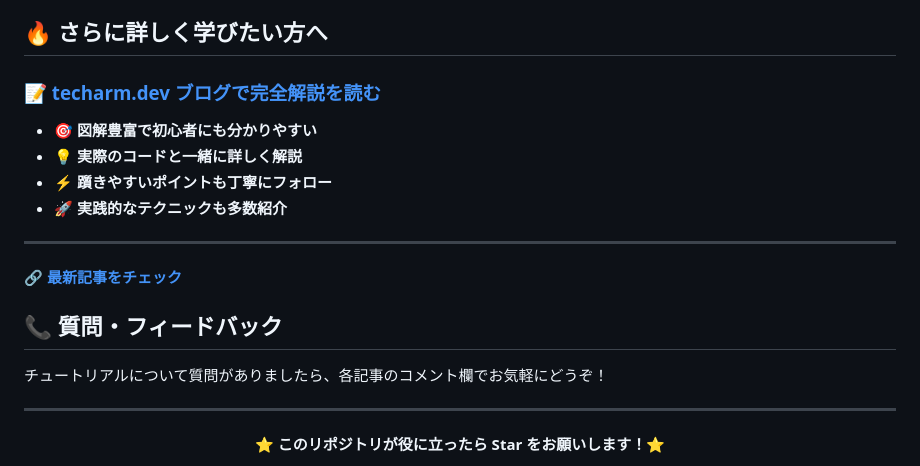
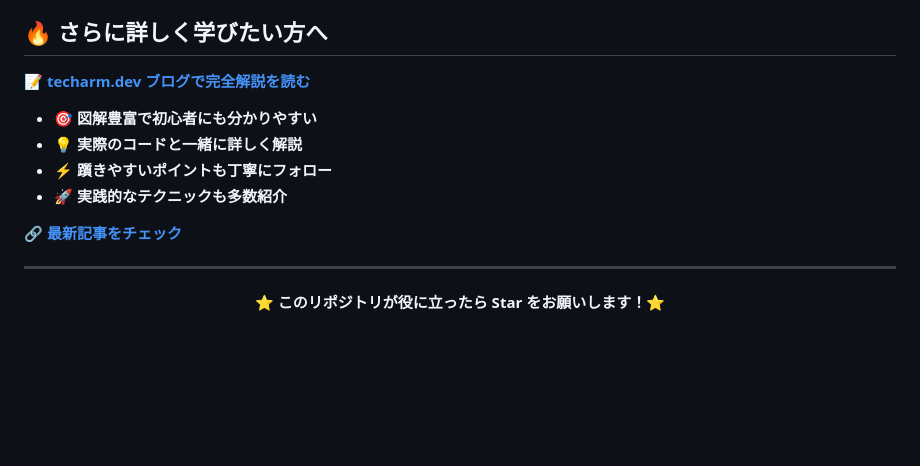
Before and after one commit to techarm/django-blog-tutorial, a Markdown page: README.md, the part around one of its changes. Drawn GitHub-style; blank space fills up the shorter version.

Commit message:
Fix formatting and update tutorial links in README

```diff
--- a/README.md
+++ b/README.md
@@ -92,20 +91,14 @@ git checkout main
 
 ## 🔥 **さらに詳しく学びたい方へ**
 
-### **[📝 techarm.dev ブログで完全解説を読む](https://techarm.dev/series/django)**
+**[📝 techarm.dev ブログで完全解説を読む](https://techarm.dev/series/django)**
 
 - 🎯 **図解豊富で初心者にも分かりやすい**
 - 💡 **実際のコードと一緒に詳しく解説**
 - ⚡ **躓きやすいポイントも丁寧にフォロー**
 - 🚀 **実践的なテクニックも多数紹介**
 
----
-
 **[🔗 最新記事をチェック](https://techarm.dev)**
-
-## 📞 質問・フィードバック
-
-チュートリアルについて質問がありましたら、各記事のコメント欄でお気軽にどうぞ！
 
 ---
 
```
Also changed, not shown: other parts of README.md (+1 -2 lines).
